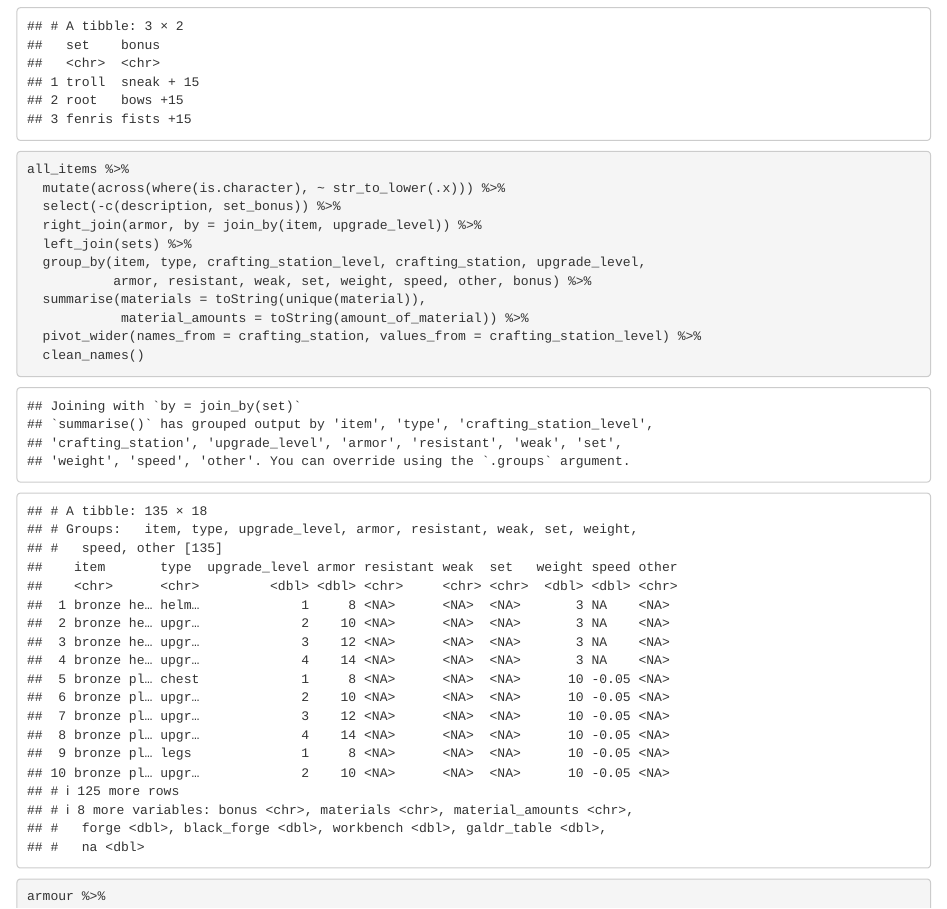
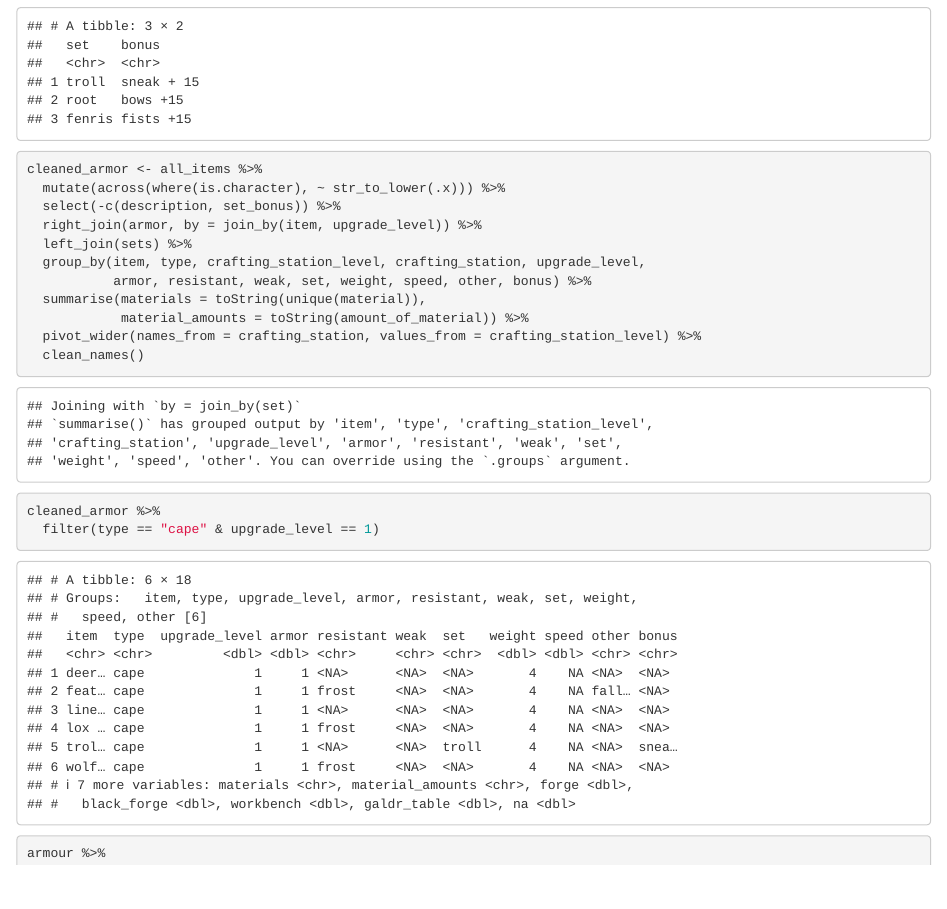
Before and after one commit to Emmz900/valheim_app, an R Markdown document (cleaning_and_test_scripts/armor_tests.Rmd): the page in a window 1100 px wide, from 630 px down. Rendered offline with R 4.5, knitr and Pandoc, with nearby package versions; some code elsewhere in the file could not run offline; column names are cleaned by a stand-in for the janitor package.

Commit message:
begun adding input options for armor

````diff
--- a/cleaning_and_test_scripts/armor_tests.Rmd
+++ b/cleaning_and_test_scripts/armor_tests.Rmd
@@ -21,7 +21,7 @@ sets
 ```
 
 ```{r}
-all_items %>%
+cleaned_armor <- all_items %>%
   mutate(across(where(is.character), ~ str_to_lower(.x))) %>%
   select(-c(description, set_bonus)) %>%
   right_join(armor, by = join_by(item, upgrade_level)) %>%
@@ -32,6 +32,10 @@ all_items %>%
             material_amounts = toString(amount_of_material)) %>%
   pivot_wider(names_from = crafting_station, values_from = crafting_station_level) %>%
   clean_names()
+```
+```{r}
+cleaned_armor %>%
+  filter(type == "cape" & upgrade_level == 1)
 ```
 
 
````
Also changed, not shown: server.R (+10 -3 lines), ui.R (+1 -0 lines), cleaning_and_test_scripts/armor_tests.nb.html, 1 other file.
